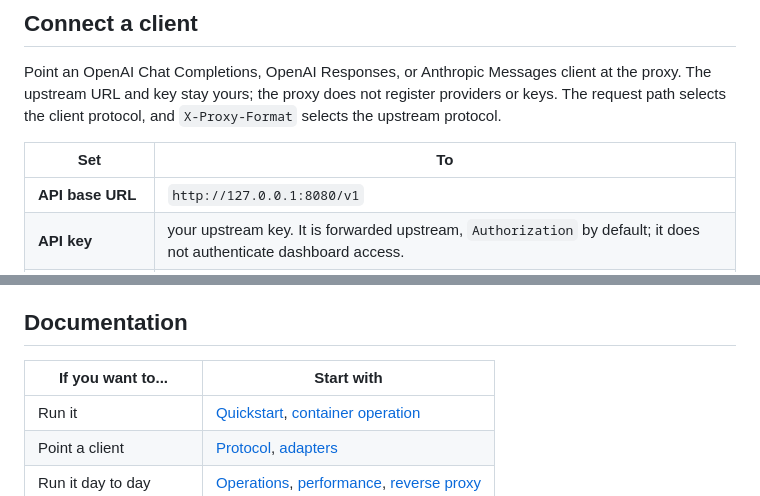
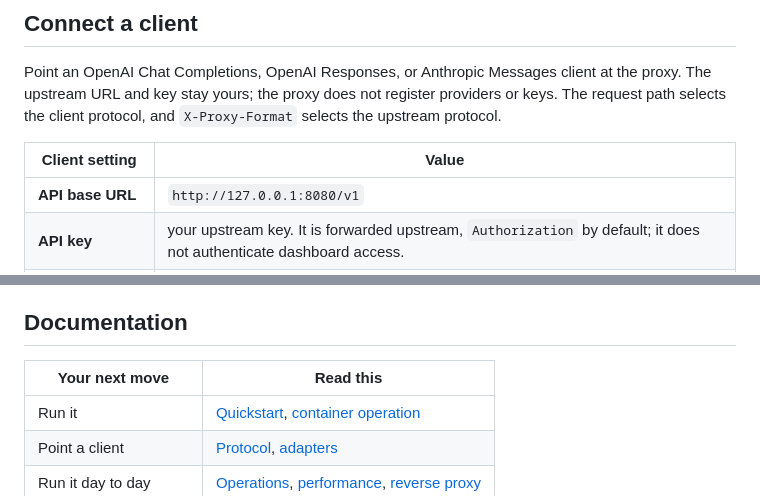
Before and after one commit to LLM-4-People/millivolt, a Markdown page: README.md, 2 parts joined by grey strips. Rendered like a GitHub page.

Commit message:
docs: tighten the README voice

```diff
--- a/README.md
+++ b/README.md
@@ -91,7 +91,7 @@ client at the proxy. The upstream URL and key stay yours; the proxy does not
 register providers or keys. The request path selects the client protocol, and
 `X-Proxy-Format` selects the upstream protocol.
 
-| Set | To |
+| Client setting | Value |
 | --- | --- |
 | **API base URL** | `http://127.0.0.1:8080/v1` |
 | **API key** | your upstream key. It is forwarded upstream, `Authorization` by default; it does not authenticate dashboard access. |
@@ -214,7 +214,7 @@ vulnerabilities.
 
 ## Documentation
 
-| If you want to... | Start with |
+| Your next move | Read this |
 | --- | --- |
 | Run it | [Quickstart](#quickstart), [container operation](docs/operations.md#containers) |
 | Point a client | [Protocol](docs/protocol.md), [adapters](docs/adapters.md) |
```
Also changed, not shown: other parts of README.md (+1 -1 lines).
